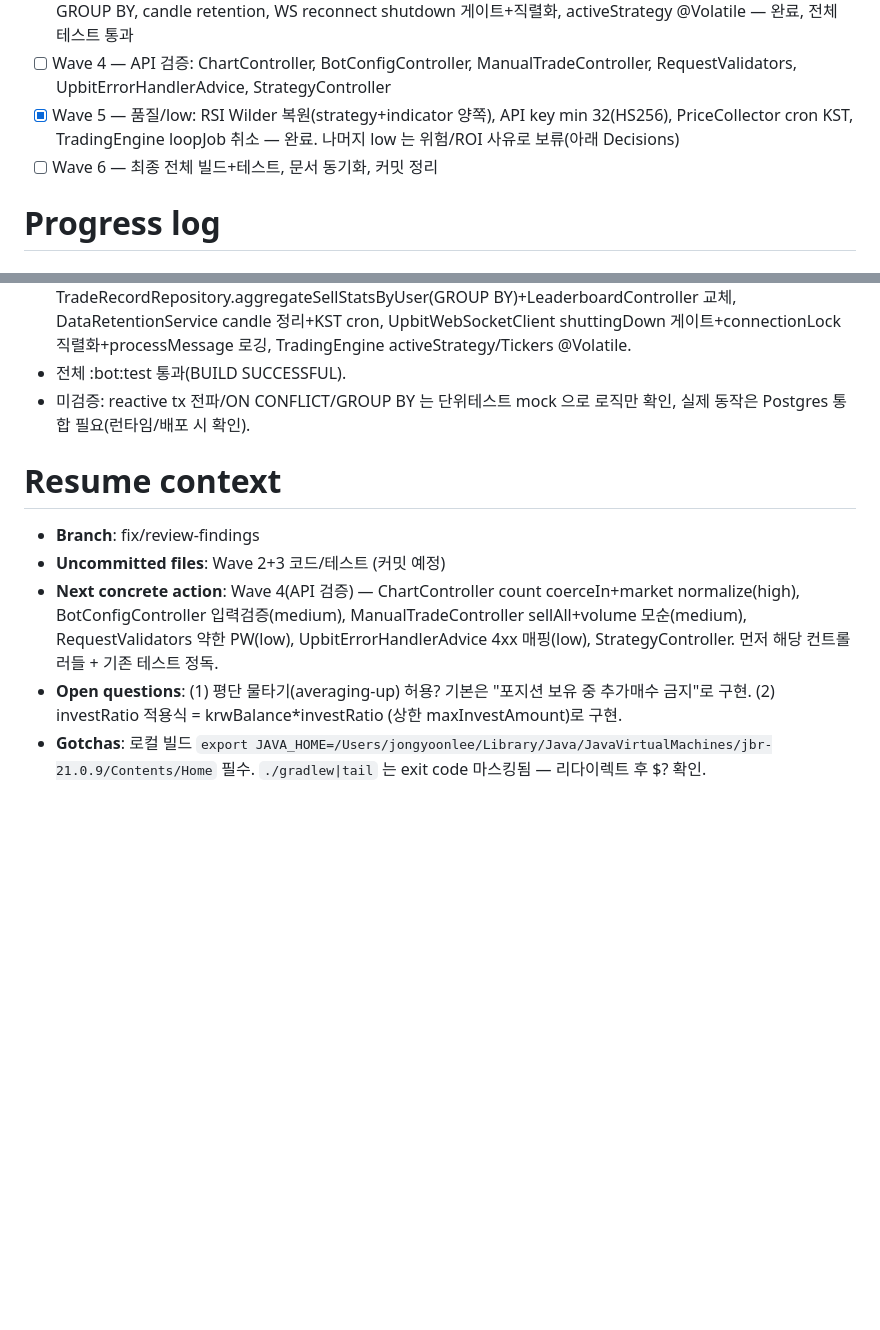
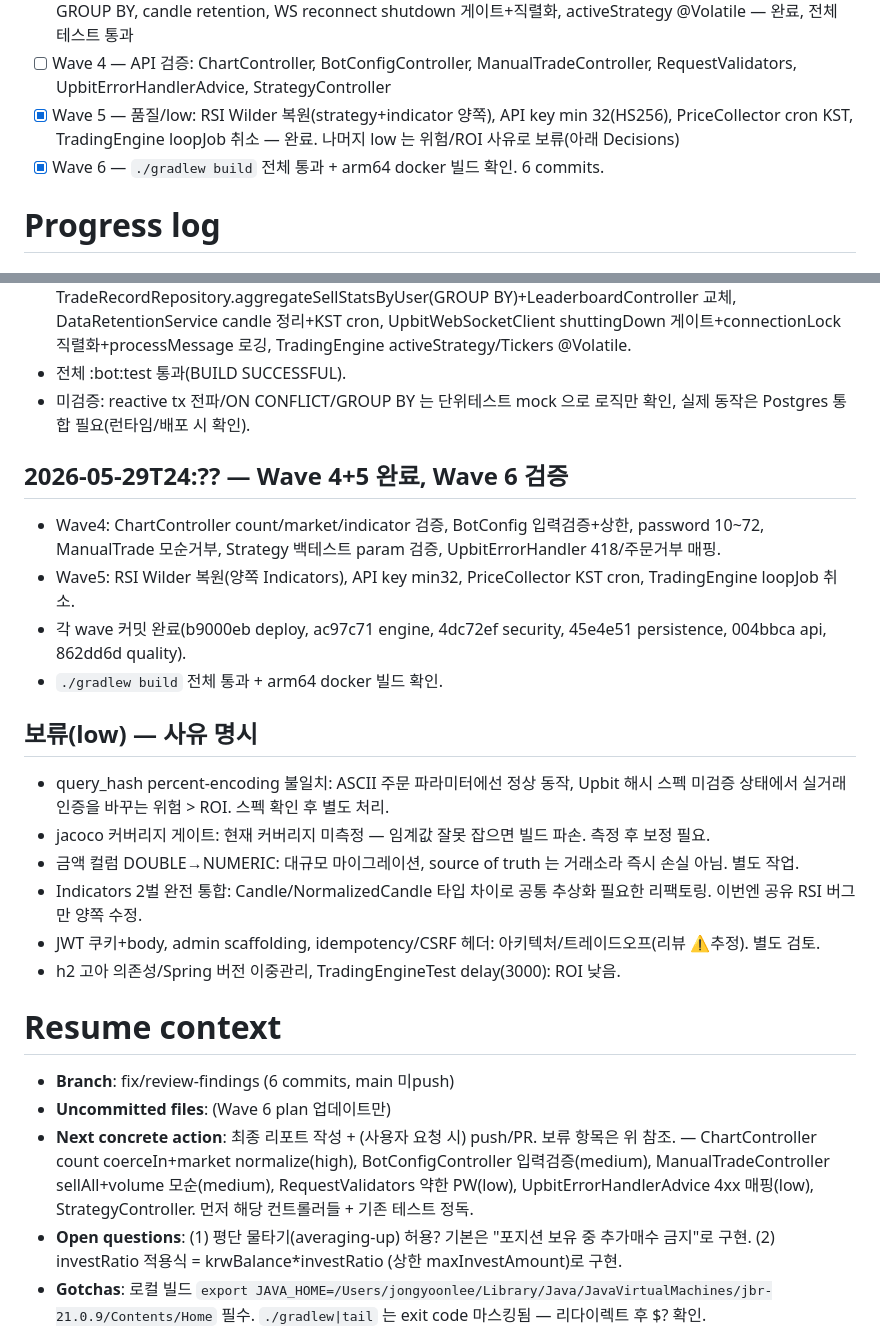
Before and after one commit to yoon627/coin-trading-bot, a Markdown page: .claude/tasks/2026-05-29-fix-review-findings.md, 2 parts joined by grey strips. GitHub-like rendering; blank space fills up the shorter version.

Commit message:
docs(task): review-findings 수정 작업 완료 기록 (Wave 0-6)
Co-Authored-By: Claude Opus 4.8 (1M context) <noreply@anthropic.com>

```diff
--- a/.claude/tasks/2026-05-29-fix-review-findings.md
+++ b/.claude/tasks/2026-05-29-fix-review-findings.md
@@ -27,7 +27,7 @@ updated: 2026-05-29T22:50:01+0900
 - [x] Wave 3 — 영속성/동시성: TradeExecutionService tx(TransactionalOperator), candle upsert, leaderboard GROUP BY, candle retention, WS reconnect shutdown 게이트+직렬화, activeStrategy @Volatile — 완료, 전체 테스트 통과
 - [ ] Wave 4 — API 검증: ChartController, BotConfigController, ManualTradeController, RequestValidators, UpbitErrorHandlerAdvice, StrategyController
 - [x] Wave 5 — 품질/low: RSI Wilder 복원(strategy+indicator 양쪽), API key min 32(HS256), PriceCollector cron KST, TradingEngine loopJob 취소 — 완료. 나머지 low 는 위험/ROI 사유로 보류(아래 Decisions)
-- [ ] Wave 6 — 최종 전체 빌드+테스트, 문서 동기화, 커밋 정리
+- [x] Wave 6 — `./gradlew build` 전체 통과 + arm64 docker 빌드 확인. 6 commits.
 
 # Progress log
 ## 2026-05-29T22:50 — Started
@@ -49,9 +49,23 @@ updated: 2026-05-29T22:50:01+0900
 - 전체 :bot:test 통과(BUILD SUCCESSFUL).
 - 미검증: reactive tx 전파/ON CONFLICT/GROUP BY 는 단위테스트 mock 으로 로직만 확인, 실제 동작은 Postgres 통합 필요(런타임/배포 시 확인).
 
+## 2026-05-29T24:?? — Wave 4+5 완료, Wave 6 검증
+- Wave4: ChartController count/market/indicator 검증, BotConfig 입력검증+상한, password 10~72, ManualTrade 모순거부, Strategy 백테스트 param 검증, UpbitErrorHandler 418/주문거부 매핑.
+- Wave5: RSI Wilder 복원(양쪽 Indicators), API key min32, PriceCollector KST cron, TradingEngine loopJob 취소.
+- 각 wave 커밋 완료(b9000eb deploy, ac97c71 engine, 4dc72ef security, 45e4e51 persistence, 004bbca api, 862dd6d quality).
+- `./gradlew build` 전체 통과 + arm64 docker 빌드 확인.
+
+## 보류(low) — 사유 명시
+- query_hash percent-encoding 불일치: ASCII 주문 파라미터에선 정상 동작, Upbit 해시 스펙 미검증 상태에서 실거래 인증을 바꾸는 위험 > ROI. 스펙 확인 후 별도 처리.
+- jacoco 커버리지 게이트: 현재 커버리지 미측정 — 임계값 잘못 잡으면 빌드 파손. 측정 후 보정 필요.
+- 금액 컬럼 DOUBLE→NUMERIC: 대규모 마이그레이션, source of truth 는 거래소라 즉시 손실 아님. 별도 작업.
+- Indicators 2벌 완전 통합: Candle/NormalizedCandle 타입 차이로 공통 추상화 필요한 리팩토링. 이번엔 공유 RSI 버그만 양쪽 수정.
+- JWT 쿠키+body, admin scaffolding, idempotency/CSRF 헤더: 아키텍처/트레이드오프(리뷰 ⚠️추정). 별도 검토.
+- h2 고아 의존성/Spring 버전 이중관리, TradingEngineTest delay(3000): ROI 낮음.
+
 # Resume context
-- **Branch**: fix/review-findings
-- **Uncommitted files**: Wave 2+3 코드/테스트 (커밋 예정)
-- **Next concrete action**: Wave 4(API 검증) — ChartController count coerceIn+market normalize(high), BotConfigController 입력검증(medium), ManualTradeController sellAll+volume 모순(medium), RequestValidators 약한 PW(low), UpbitErrorHandlerAdvice 4xx 매핑(low), StrategyController. 먼저 해당 컨트롤러들 + 기존 테스트 정독.
+- **Branch**: fix/review-findings (6 commits, main 미push)
+- **Uncommitted files**: (Wave 6 plan 업데이트만)
+- **Next concrete action**: 최종 리포트 작성 + (사용자 요청 시) push/PR. 보류 항목은 위 참조. — ChartController count coerceIn+market normalize(high), BotConfigController 입력검증(medium), ManualTradeController sellAll+volume 모순(medium), RequestValidators 약한 PW(low), UpbitErrorHandlerAdvice 4xx 매핑(low), StrategyController. 먼저 해당 컨트롤러들 + 기존 테스트 정독.
 - **Open questions**: (1) 평단 물타기(averaging-up) 허용? 기본은 "포지션 보유 중 추가매수 금지"로 구현. (2) investRatio 적용식 = krwBalance*investRatio (상한 maxInvestAmount)로 구현.
 - **Gotchas**: 로컬 빌드 `export JAVA_HOME=/Users/jongyoonlee/Library/Java/JavaVirtualMachines/jbr-21.0.9/Contents/Home` 필수. `./gradlew|tail` 는 exit code 마스킹됨 — 리다이렉트 후 $? 확인.
```
